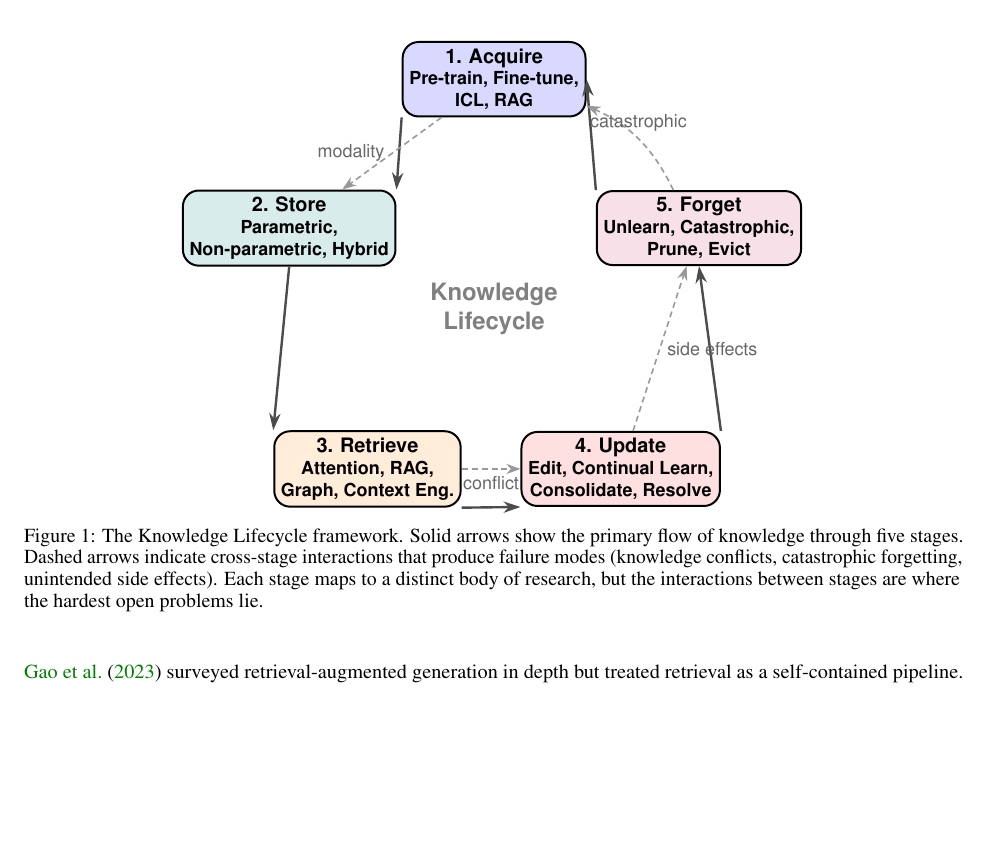
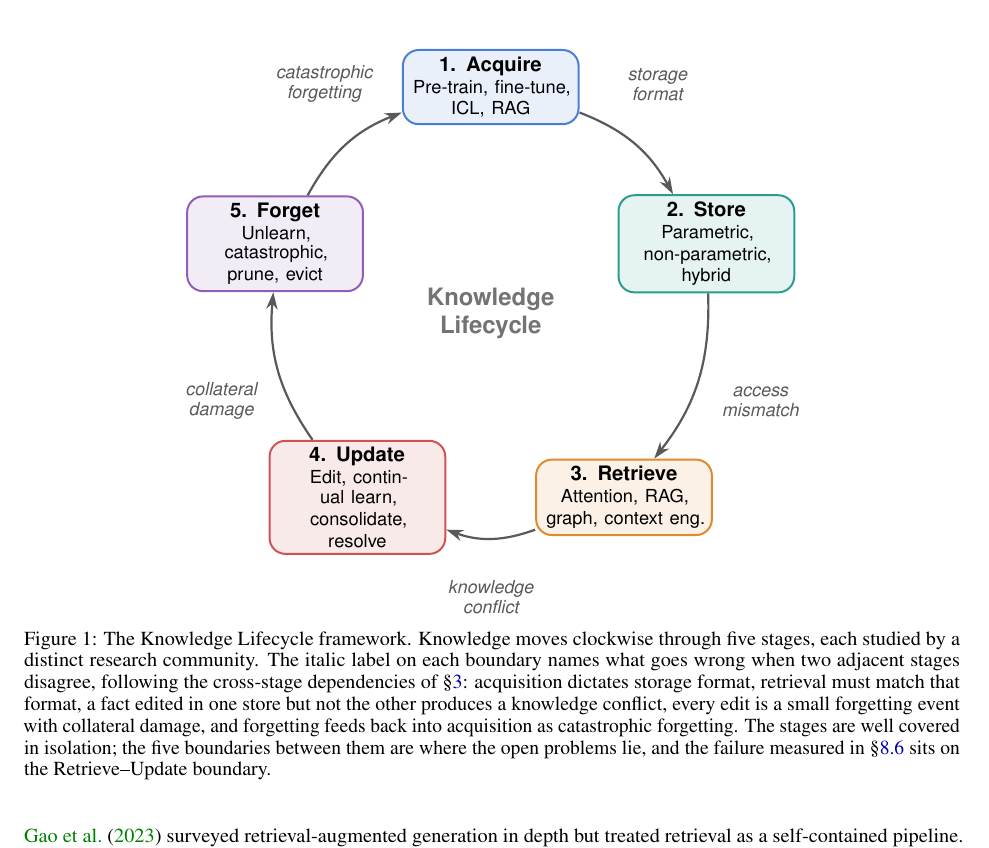
Before and after one commit to Amey-Thakur/LLM-KNOWLEDGE-LIFECYCLE, a LaTeX paper (paper/main.tex): part of page 4 of 19, cut so that both start at the same text, the shorter picture padded with empty space. Compiled offline with pdfLaTeX.

Commit message:
Knowledge Lifecycle

```diff
--- a/paper/main.tex
+++ b/paper/main.tex
@@ -185,45 +185,85 @@ We restrict attention to text-based LLMs built on the Transformer architecture~\
 
 The lifecycle has five stages. Each one maps to a well-defined set of research questions. Figure~\ref{fig:lifecycle} gives the visual overview.
 
+% -----------------------------------------------------------------------------
+% Figure 1, redrawn. The first version placed five stages on a pentagon and then
+% added four dashed "cross-stage" arrows, but every one of those four connected a
+% consecutive pair, so three of them were drawn directly on top of an existing
+% solid arrow and their labels landed on the boxes: "conflict" sat across the
+% Retrieve box and "catastrophic" across Forget.
+%
+% The correction is conceptual before it is graphical. The interactions this
+% figure wants to show are not chords across the pentagon; they are what happens
+% at each boundary of the cycle, which is the paper's thesis. Section 3.2 names
+% all five boundaries, so the figure now carries one arc and one label per
+% boundary, and nothing is drawn twice.
+%
+% The geometry is stated rather than eyeballed. Stage centres sit on a circle of
+% radius 4.0 cm at 72 degree intervals from the top, running clockwise so the
+% numbering reads in the direction a reader scans. Boundary labels sit on the
+% same circle's bisectors at radius 5.0 cm, which puts each one radially outside
+% the gap between the two boxes it joins. The closest approach between a label
+% and a neighbouring box centre is
+%   sqrt(5.0^2 + 4.0^2 - 2*5.0*4.0*cos 36) = 2.93 cm,
+% against a box half-diagonal of 1.72 cm plus a label half-width of about
+% 1.0 cm, so 2.72 cm is occupied and 0.21 cm is clear. Every label is set on two
+% lines to hold that half-width, which also makes the five read as one set.
+% -----------------------------------------------------------------------------
 \begin{figure*}[t]
 \centering
 \begin{tikzpicture}[
   stage/.style={
-    draw, rounded corners=8pt, minimum width=2.6cm, minimum height=1.2cm,
-    font=\sffamily\bfseries, align=center, line width=1pt
+    draw, rounded corners=8pt, minimum width=3.1cm, text width=2.75cm,
+    minimum height=1.3cm, font=\sffamily, align=center, line width=1pt
   },
-  arrow/.style={-{Stealth[length=3mm,width=2mm]}, line width=1.2pt, color=black!70},
-  backarrow/.style={-{Stealth[length=2.5mm,width=1.8mm]}, line width=0.8pt, densely dashed, color=black!40},
-  note/.style={font=\sffamily\footnotesize, text=black!60, align=center}
+  flow/.style={-{Stealth[length=3mm,width=2mm]}, line width=1.1pt, color=black!65},
+  edgelabel/.style={font=\sffamily\footnotesize\itshape, text=black!65,
+                    align=center, inner sep=1pt}
 ]
 
-% --- Five stages arranged in a pentagon ---
-\def\R{3.8}
-\node[stage, fill=blue!15] (acq) at (90:\R) {\textbf{1. Acquire}\\{\footnotesize Pre-train, Fine-tune,}\\{\footnotesize ICL, RAG}};
-\node[stage, fill=teal!15] (sto) at (162:\R) {\textbf{2. Store}\\{\footnotesize Parametric,}\\{\footnotesize Non-parametric, Hybrid}};
-\node[stage, fill=orange!15] (ret) at (234:\R) {\textbf{3. Retrieve}\\{\footnotesize Attention, RAG,}\\{\footnotesize Graph, Context Eng.}};
-\node[stage, fill=red!12] (upd) at (306:\R) {\textbf{4. Update}\\{\footnotesize Edit, Continual Learn,}\\{\footnotesize Consolidate, Resolve}};
-\node[stage, fill=purple!12] (fgt) at (18:\R) {\textbf{5. Forget}\\{\footnotesize Unlearn, Catastrophic,}\\{\footnotesize Prune, Evict}};
+% The five lifecycle colours, identical to the poster, the slides and the
+% demonstration, so the framework is recognisable across every surface.
+\definecolor{acquire} {HTML}{4A7FD4}
+\definecolor{store}   {HTML}{2A9D8F}
+\definecolor{retrieve}{HTML}{E08A2E}
+\definecolor{update}  {HTML}{D05353}
+\definecolor{forget}  {HTML}{8F5FB8}
 
-% --- Forward arrows (main lifecycle flow) ---
-\draw[arrow] (acq.south west) -- (sto.north east);
-\draw[arrow] (sto.south) -- (ret.north west);
-\draw[arrow] (ret.south east) -- (upd.south west);
-\draw[arrow] (upd.north east) -- (fgt.south);
-\draw[arrow] (fgt.north west) -- (acq.east);
+\def\R{4.0}   % stage centres
+\def\L{5.0}   % boundary labels
 
-% --- Cross-stage interaction arrows (dashed) ---
-\draw[backarrow] (ret) -- (upd) node[midway, below, note] {conflict};
-\draw[backarrow] (upd) -- (fgt) node[midway, right, note] {side effects};
-\draw[backarrow] (fgt) to[bend right=20] node[midway, above, note] {catastrophic} (acq);
-\draw[backarrow] (acq) -- (sto) node[midway, left, note] {modality};
+% --- the five stages, clockwise from the top ---------------------------------
+\node[stage, draw=acquire,  fill=acquire!12]  (acq) at ( 90:\R)
+  {\textbf{1. Acquire}\\[1pt]{\footnotesize Pre-train, fine-tune,\\ ICL, RAG}};
+\node[stage, draw=store,    fill=store!12]    (sto) at ( 18:\R)
+  {\textbf{2. Store}\\[1pt]{\footnotesize Parametric,\\ non-parametric, hybrid}};
+\node[stage, draw=retrieve, fill=retrieve!12] (ret) at (-54:\R)
+  {\textbf{3. Retrieve}\\[1pt]{\footnotesize Attention, RAG,\\ graph, context eng.}};
+\node[stage, draw=update,   fill=update!12]   (upd) at (-126:\R)
+  {\textbf{4. Update}\\[1pt]{\footnotesize Edit, continual learn,\\ consolidate, resolve}};
+\node[stage, draw=forget,   fill=forget!12]   (fgt) at (162:\R)
+  {\textbf{5. Forget}\\[1pt]{\footnotesize Unlearn, catastrophic,\\ prune, evict}};
 
-% --- Center label ---
-\node[font=\sffamily\large\bfseries, text=black!50] at (0,0) {Knowledge};
-\node[font=\sffamily\large\bfseries, text=black!50] at (0,-0.5) {Lifecycle};
+% --- one arc per boundary, bending outward so the ring reads as a cycle -------
+\draw[flow] (acq) to[bend left=20] (sto);
+\draw[flow] (sto) to[bend left=20] (ret);
+\draw[flow] (ret) to[bend left=20] (upd);
+\draw[flow] (upd) to[bend left=20] (fgt);
+\draw[flow] (fgt) to[bend left=20] (acq);
+
+% --- what goes wrong at each boundary, on the bisector, outside the ring ------
+\node[edgelabel] at ( 54:\L) {storage\\format};
+\node[edgelabel] at (-18:\L) {access\\mismatch};
+\node[edgelabel] at (-90:\L) {knowledge\\conflict};
+\node[edgelabel] at (198:\L) {collateral\\damage};
+\node[edgelabel] at (126:\L) {catastrophic\\forgetting};
+
+% --- hub ---------------------------------------------------------------------
+\node[font=\sffamily\large\bfseries, text=black!55, align=center] at (0,0)
+  {Knowledge\\Lifecycle};
 
 \end{tikzpicture}
-\caption{The Knowledge Lifecycle framework. Solid arrows show the primary flow of knowledge through five stages. Dashed arrows indicate cross-stage interactions that produce failure modes (knowledge conflicts, catastrophic forgetting, unintended side effects). Each stage maps to a distinct body of research, but the interactions between stages are where the hardest open problems lie.}
+\caption{The Knowledge Lifecycle framework. Knowledge moves clockwise through five stages, each studied by a distinct research community. The italic label on each boundary names what goes wrong when two adjacent stages disagree, following the cross-stage dependencies of \S\ref{sec:framework}: acquisition dictates storage format, retrieval must match that format, a fact edited in one store but not the other produces a knowledge conflict, every edit is a small forgetting event with collateral damage, and forgetting feeds back into acquisition as catastrophic forgetting. The stages are well covered in isolation; the five boundaries between them are where the open problems lie, and the failure measured in \S\ref{sec:crossmodel} sits on the Retrieve--Update boundary.}
 \label{fig:lifecycle}
 \end{figure*}
 
```
Also changed, not shown: 2 other files.
